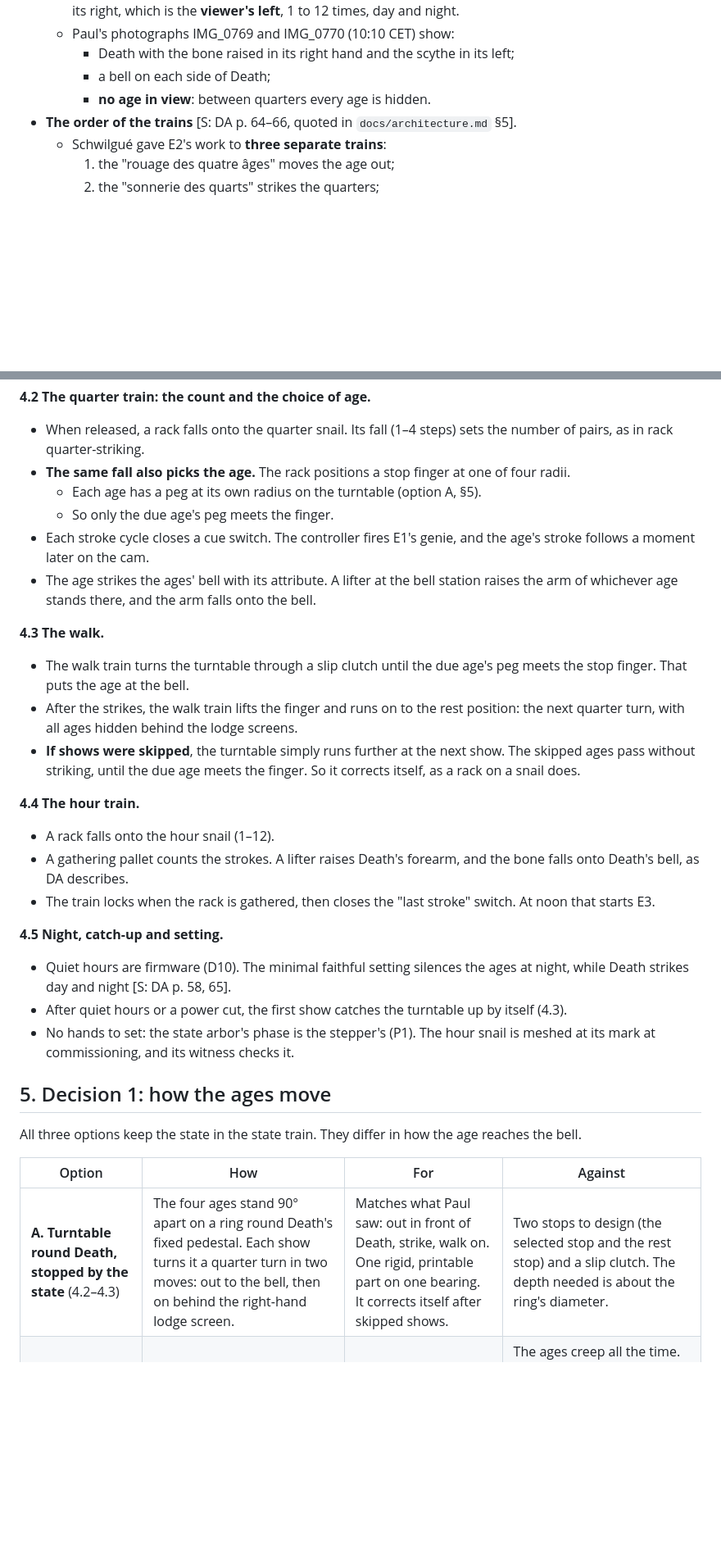
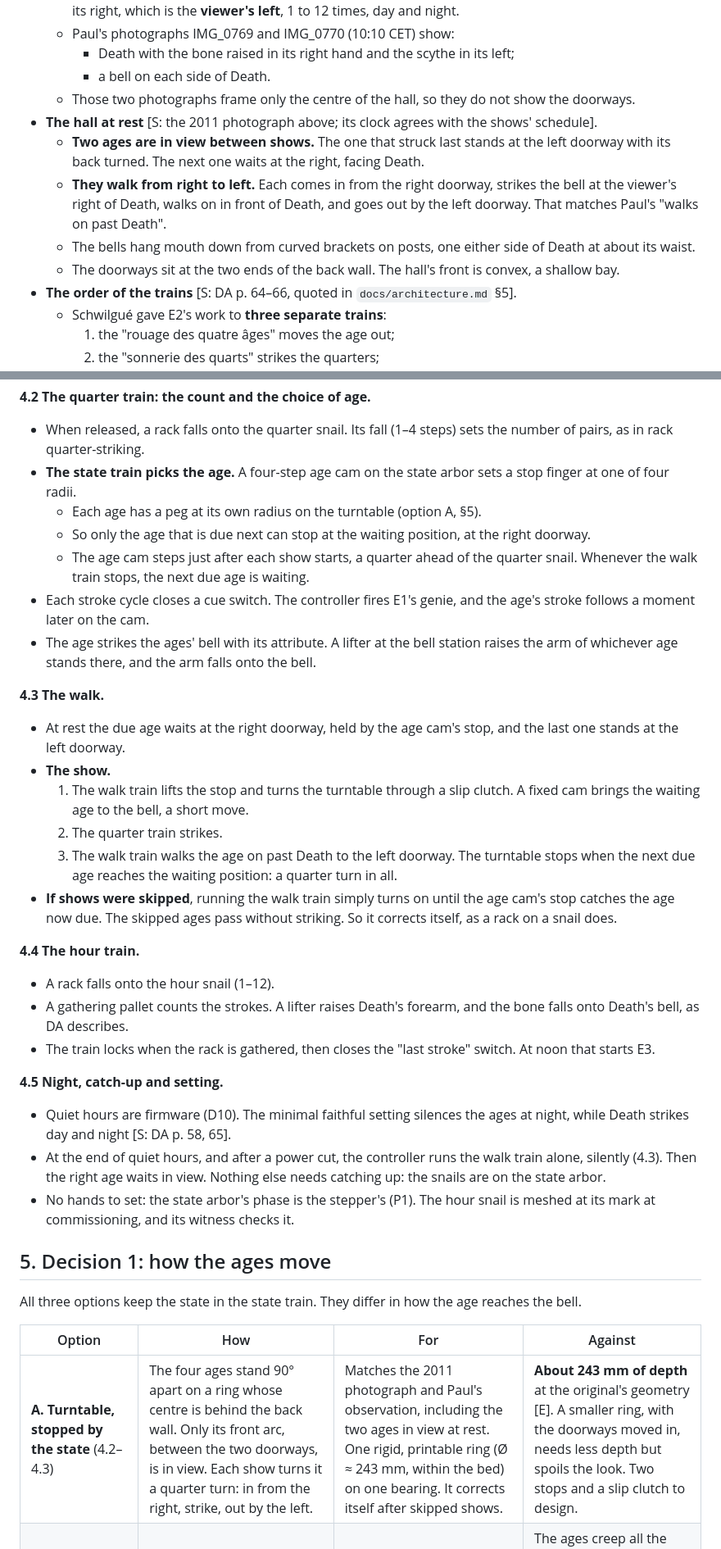
Before and after one commit to paulforrester/horloge-astronomique, a Markdown page: docs/e2-design.md, 2 parts joined by grey strips. Shown at 82% size. GitHub-like rendering; blank space fills up the shorter version.

```diff
--- a/docs/e2-design.md
+++ b/docs/e2-design.md
@@ -36,8 +45,17 @@ Death strikes the hour.
     the bell at its right, which is the **viewer's left**, 1 to 12 times, day and night.
   - Paul's photographs IMG_0769 and IMG_0770 (10:10 CET) show:
     - Death with the bone raised in its right hand and the scythe in its left;
-    - a bell on each side of Death;
-    - **no age in view**: between quarters every age is hidden.
+    - a bell on each side of Death.
+  - Those two photographs frame only the centre of the hall, so they do not show the doorways.
+- **The hall at rest** [S: the 2011 photograph above; its clock agrees with the shows' schedule].
+  - **Two ages are in view between shows.** The one that struck last stands at the left doorway
+    with its back turned. The next one waits at the right, facing Death.
+  - **They walk from right to left.** Each comes in from the right doorway, strikes the bell at the
+    viewer's right of Death, walks on in front of Death, and goes out by the left doorway. That
+    matches Paul's "walks on past Death".
+  - The bells hang mouth down from curved brackets on posts, one either side of Death at about its
+    waist.
+  - The doorways sit at the two ends of the back wall. The hall's front is convex, a shallow bay.
 - **The order of the trains** [S: DA p. 64–66, quoted in `docs/architecture.md` §5].
   - Schwilgué gave E2's work to **three separate trains**:
     1. the "rouage des quatre âges" moves the age out;
@@ -103,22 +126,29 @@ As everywhere: **pass timing electrically and position mechanically** (architect
 **4.2 The quarter train: the count and the choice of age.**
 - When released, a rack falls onto the quarter snail. Its fall (1–4 steps) sets the number of pairs,
   as in rack quarter-striking.
-- **The same fall also picks the age.** The rack positions a stop finger at one of four radii.
+- **The state train picks the age.** A four-step age cam on the state arbor sets a stop finger at
+  one of four radii.
   - Each age has a peg at its own radius on the turntable (option A, §5).
-  - So only the due age's peg meets the finger.
+  - So only the age that is due next can stop at the waiting position, at the right doorway.
+  - The age cam steps just after each show starts, a quarter ahead of the quarter snail.
+    Whenever the walk train stops, the next due age is waiting.
 - Each stroke cycle closes a cue switch. The controller fires E1's genie, and the age's stroke
   follows a moment later on the cam.
 - The age strikes the ages' bell with its attribute. A lifter at the bell station raises the arm
   of whichever age stands there, and the arm falls onto the bell.
 
 **4.3 The walk.**
-- The walk train turns the turntable through a slip clutch until the due age's peg meets the stop
-  finger. That puts the age at the bell.
-- After the strikes, the walk train lifts the finger and runs on to the rest position: the next
-  quarter turn, with all ages hidden behind the lodge screens.
-- **If shows were skipped**, the turntable simply runs further at the next show. The skipped ages
-  pass without striking, until the due age meets the finger. So it corrects itself, as a rack on a
-  snail does.
+- At rest the due age waits at the right doorway, held by the age cam's stop, and the last one
+  stands at the left doorway.
+- **The show.**
+  1. The walk train lifts the stop and turns the turntable through a slip clutch. A fixed cam
+     brings the waiting age to the bell, a short move.
+  2. The quarter train strikes.
+  3. The walk train walks the age on past Death to the left doorway. The turntable stops when
+     the next due age reaches the waiting position: a quarter turn in all.
+- **If shows were skipped**, running the walk train simply turns on until the age cam's stop
+  catches the age now due. The skipped ages pass without striking. So it corrects itself, as a
+  rack on a snail does.
 
 **4.4 The hour train.**
 - A rack falls onto the hour snail (1–12).
@@ -130,7 +160,9 @@ As everywhere: **pass timing electrically and position mechanically** (architect
 **4.5 Night, catch-up and setting.**
 - Quiet hours are firmware (D10). The minimal faithful setting silences the ages at night, while
   Death strikes day and night [S: DA p. 58, 65].
-- After quiet hours or a power cut, the first show catches the turntable up by itself (4.3).
+- At the end of quiet hours, and after a power cut, the controller runs the walk train alone,
+  silently (4.3). Then the right age waits in view. Nothing else needs catching up: the snails
+  are on the state arbor.
 - No hands to set: the state arbor's phase is the stepper's (P1). The hour snail is meshed at its
   mark at commissioning, and its witness checks it.
 
@@ -140,7 +172,7 @@ All three options keep the state in the state train. They differ in how the age
 
 | Option | How | For | Against |
 |---|---|---|---|
-| **A. Turntable round Death, stopped by the state** (4.2–4.3) | The four ages stand 90° apart on a ring round Death's fixed pedestal. Each show turns it a quarter turn in two moves: out to the bell, then on behind the right-hand lodge screen. | Matches what Paul saw: out in front of Death, strike, walk on. One rigid, printable part on one bearing. It corrects itself after skipped shows. | Two stops to design (the selected stop and the rest stop) and a slip clutch. The depth needed is about the ring's diameter. |
+| **A. Turntable, stopped by the state** (4.2–4.3) | The four ages stand 90° apart on a ring whose centre is behind the back wall. Only its front arc, between the two doorways, is in view. Each show turns it a quarter turn: in from the right, strike, out by the left. | Matches the 2011 photograph and Paul's observation, including the two ages in view at rest. One rigid, printable ring (Ø ≈ 243 mm, within the bed) on one bearing. It corrects itself after skipped shows. | **About 243 mm of depth** at the original's geometry [E]. A smaller ring, with the doorways moved in, needs less depth but spoils the look. Two stops and a slip clutch to design. |
 | B. Turntable geared to the state arbor | The ring turns continuously at 1 rev/h. Each age reaches the bell at its own quarter. | The simplest: no walk motor, no stops, no clutch. Nothing can get out of step. | The ages creep all the time. With a visible arc of ≈ 80°, an age is in view for ≈ 13 min each hour, so one is in view ≈ 53 min of every hour [D: 80/360 × 60 × 4]. Not what Paul saw. |
 | C. Four lodges, one slide per age (DA's "sort de sa loge, fait deux pas") | The state arbor turns a selector that couples the walk train to the due age's slide. The age steps out two paces, strikes, and steps back. | Follows DA's wording. Each show starts and ends at rest. | Four slides and a selector. The age goes back rather than on past Death, against Paul's observation. Four lodges take up the hall's width. |
 
```
Also changed, not shown: other parts of docs/e2-design.md (+34 -16 lines), docs/envelope.md (+1 -1 lines), docs/reference-notes.md (+31 -4 lines), docs/img/e2/e2_concept.png, docs/img/e2/original_lower_hall_2011.jpg (added).
